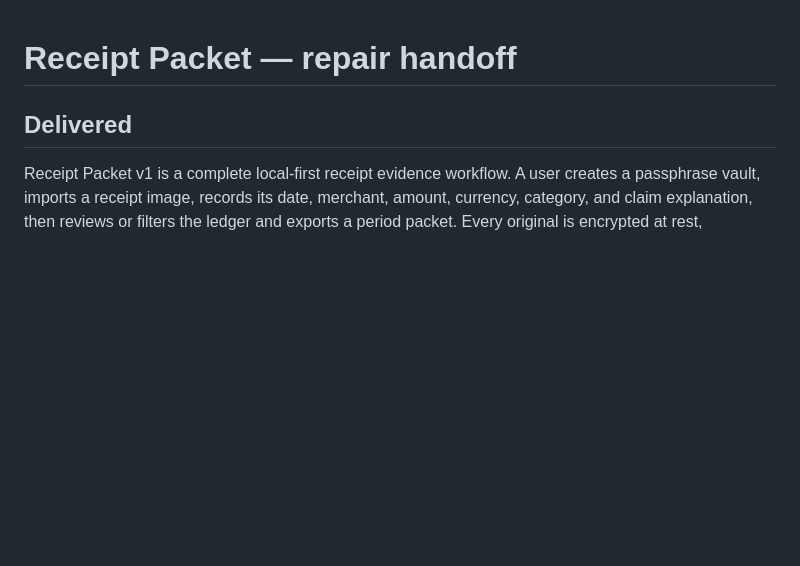
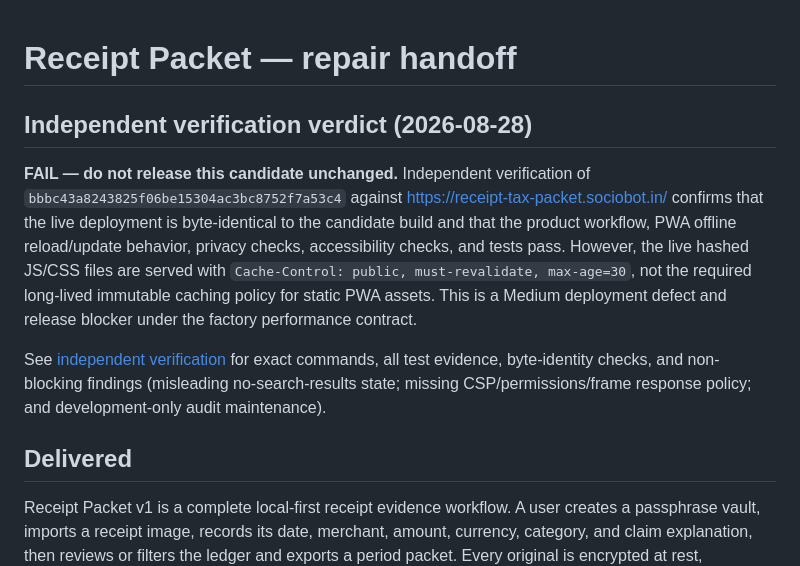
Before and after one commit to B-Divyesh/sf-receipt-tax-packet, a Markdown page: .factory/handoff.md, the part around the change. Rendered like a GitHub page; blank space fills up the shorter version.

Commit message:
docs: record independent verification failure

```diff
--- a/.factory/handoff.md
+++ b/.factory/handoff.md
@@ -1,4 +1,21 @@
 # Receipt Packet — repair handoff
+
+## Independent verification verdict (2026-08-28)
+
+**FAIL — do not release this candidate unchanged.** Independent verification
+of `bbbc43a8243825f06be15304ac3bc8752f7a53c4` against
+<https://receipt-tax-packet.sociobot.in/> confirms that the live deployment is
+byte-identical to the candidate build and that the product workflow, PWA
+offline reload/update behavior, privacy checks, accessibility checks, and
+tests pass. However, the live hashed JS/CSS files are served with
+`Cache-Control: public, must-revalidate, max-age=30`, not the required
+long-lived immutable caching policy for static PWA assets. This is a Medium
+deployment defect and release blocker under the factory performance contract.
+
+See [independent verification](verification.md) for exact commands, all test
+evidence, byte-identity checks, and non-blocking findings (misleading
+no-search-results state; missing CSP/permissions/frame response policy; and
+development-only audit maintenance).
 
 ## Delivered
 
```
Also changed, not shown: .factory/verification.md (added, +135 -0 lines).
